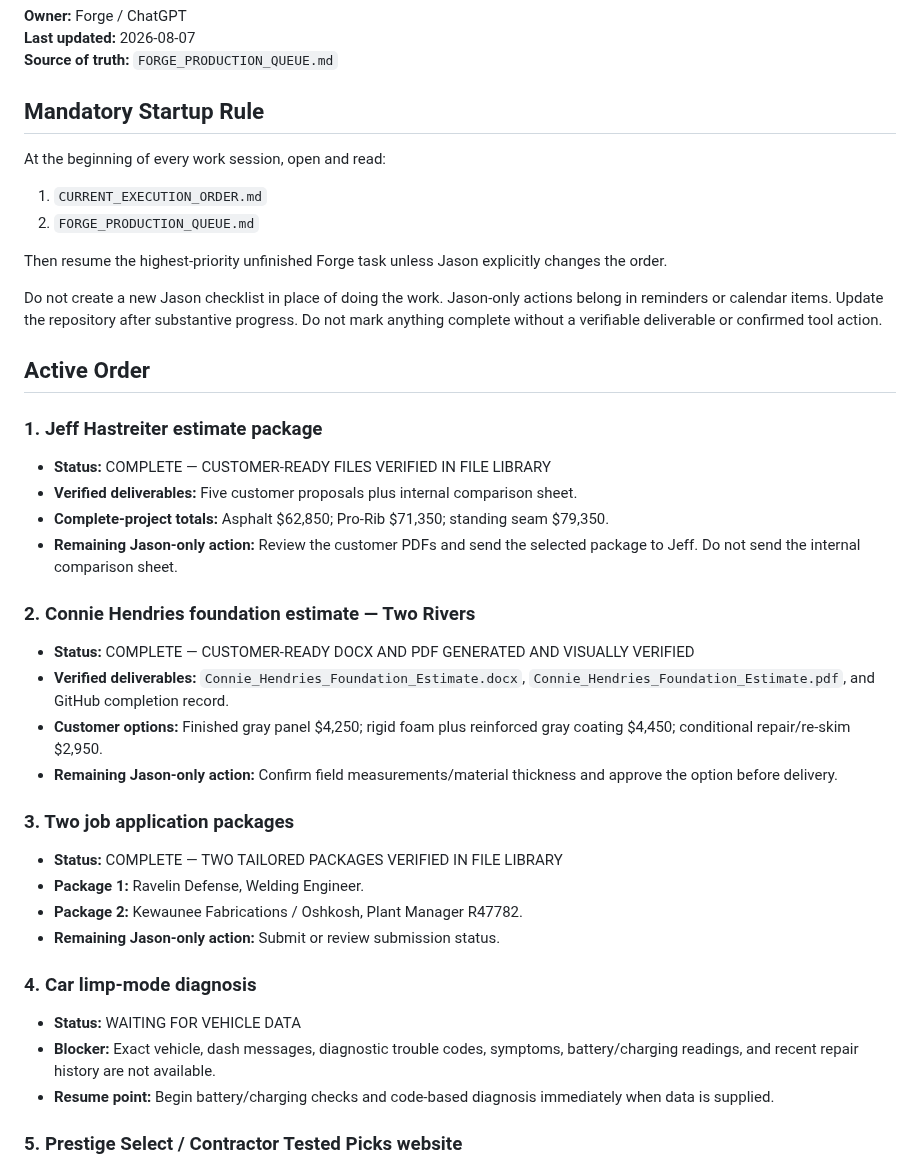
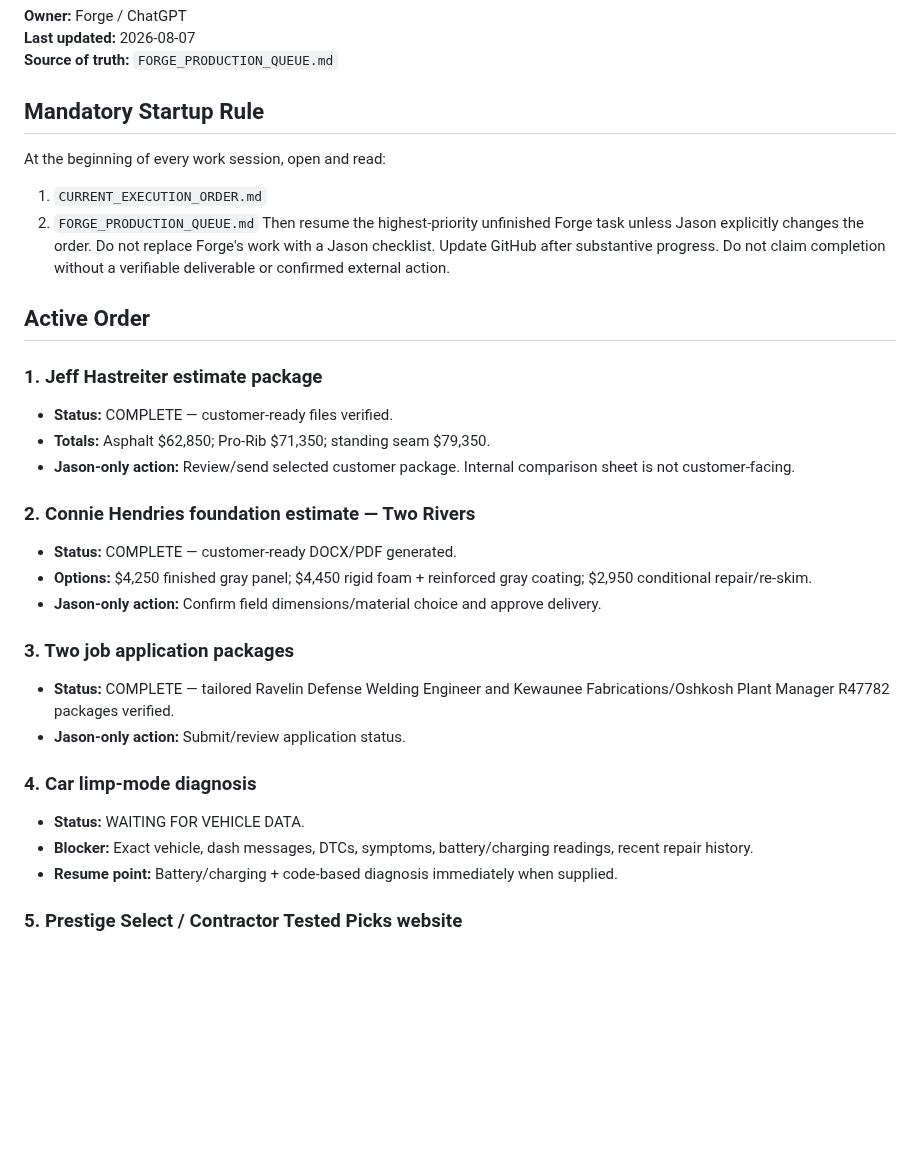
Before and after one commit to jrepp82/contractor-tested-picks-site, a Markdown page: CURRENT_EXECUTION_ORDER.md, the part around one of its changes. GitHub-like rendering; blank space fills up the shorter version.

```diff
--- a/CURRENT_EXECUTION_ORDER.md
+++ b/CURRENT_EXECUTION_ORDER.md
@@ -5,39 +5,30 @@
 **Source of truth:** `FORGE_PRODUCTION_QUEUE.md`
 
 ## Mandatory Startup Rule
-
 At the beginning of every work session, open and read:
-
 1. `CURRENT_EXECUTION_ORDER.md`
 2. `FORGE_PRODUCTION_QUEUE.md`
-
-Then resume the highest-priority unfinished Forge task unless Jason explicitly changes the order.
-
-Do not create a new Jason checklist in place of doing the work. Jason-only actions belong in reminders or calendar items. Update the repository after substantive progress. Do not mark anything complete without a verifiable deliverable or confirmed tool action.
+Then resume the highest-priority unfinished Forge task unless Jason explicitly changes the order. Do not replace Forge's work with a Jason checklist. Update GitHub after substantive progress. Do not claim completion without a verifiable deliverable or confirmed external action.
 
 ## Active Order
 
 ### 1. Jeff Hastreiter estimate package
-- **Status:** COMPLETE — CUSTOMER-READY FILES VERIFIED IN FILE LIBRARY
-- **Verified deliverables:** Five customer proposals plus internal comparison sheet.
-- **Complete-project totals:** Asphalt $62,850; Pro-Rib $71,350; standing seam $79,350.
-- **Remaining Jason-only action:** Review the customer PDFs and send the selected package to Jeff. Do not send the internal comparison sheet.
+- **Status:** COMPLETE — customer-ready files verified.
+- **Totals:** Asphalt $62,850; Pro-Rib $71,350; standing seam $79,350.
+- **Jason-only action:** Review/send selected customer package. Internal comparison sheet is not customer-facing.
 
 ### 2. Connie Hendries foundation estimate — Two Rivers
-- **Status:** COMPLETE — CUSTOMER-READY DOCX AND PDF GENERATED AND VISUALLY VERIFIED
-- **Verified deliverables:** `Connie_Hendries_Foundation_Estimate.docx`, `Connie_Hendries_Foundation_Estimate.pdf`, and GitHub completion record.
-- **Customer options:** Finished gray panel $4,250; rigid foam plus reinforced gray coating $4,450; conditional repair/re-skim $2,950.
-- **Remaining Jason-only action:** Confirm field measurements/material thickness and approve the option before delivery.
+- **Status:** COMPLETE — customer-ready DOCX/PDF generated.
+- **Options:** $4,250 finished gray panel; $4,450 rigid foam + reinforced gray coating; $2,950 conditional repair/re-skim.
+- **Jason-only action:** Confirm field dimensions/material choice and approve delivery.
 
 ### 3. Two job application packages
-- **Status:** COMPLETE — TWO TAILORED PACKAGES VERIFIED IN FILE LIBRARY
-- **Package 1:** Ravelin Defense, Welding Engineer.
-- **Package 2:** Kewaunee Fabrications / Oshkosh, Plant Manager R47782.
-- **Remaining Jason-only action:** Submit or review submission status.
+- **Status:** COMPLETE — tailored Ravelin Defense Welding Engineer and Kewaunee Fabrications/Oshkosh Plant Manager R47782 packages verified.
+- **Jason-only action:** Submit/review application status.
 
 ### 4. Car limp-mode diagnosis
-- **Status:** WAITING FOR VEHICLE DATA
-- **Blocker:** Exact vehicle, dash messages, diagnostic trouble codes, symptoms, battery/charging readings, and recent repair history are not available.
-- **Resume point:** Begin battery/charging checks and code-based diagnosis immediately when data is supplied.
+- **Status:** WAITING FOR VEHICLE DATA.
+- **Blocker:** Exact vehicle, dash messages, DTCs, symptoms, battery/charging readings, recent repair history.
+- **Resume point:** Battery/charging + code-based diagnosis immediately when supplied.
 
 ### 5. Prestige Select / Contractor Tested Picks website
```
Also changed, not shown: other parts of CURRENT_EXECUTION_ORDER.md (+22 -29 lines).
